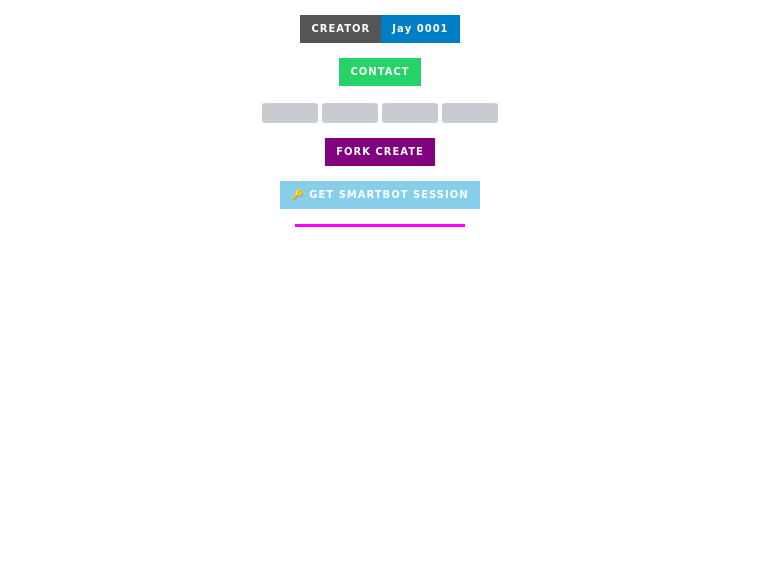
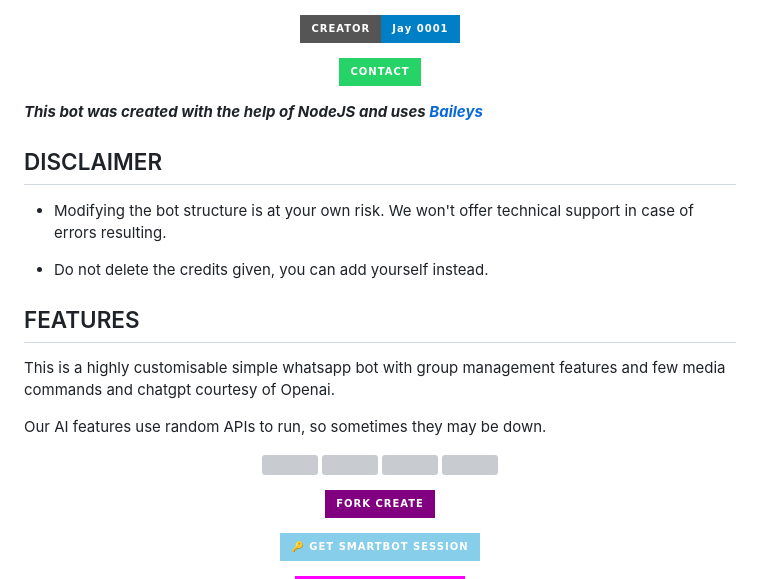
Before and after one commit to sir-jay0001/SMART-BOT, a Markdown page: readme.md, the part around the change. Drawn GitHub-style; badges without logos; blank space fills up the shorter version; grey boxes are pictures that could not be loaded.

```diff
--- a/readme.md
+++ b/readme.md
@@ -28,6 +28,18 @@
 <p align="center">
 <a href="https://api.whatsapp.com/send?phone=254794597254&text=Hello+Smart+dev+i+need+your+Help+on..."><img src="https://img.shields.io/badge/Contact-25D366?style=for-the-badge&logo=whatsapp&logoColor=white"></a>
 
+***This bot was created with the help of NodeJS and uses [Baileys](https://github.com/whiskeysockets/Baileys)***
+
+
+## DISCLAIMER
+- Modifying the bot structure is at your own risk. We won't offer technical support in case of errors resulting.
+
+- Do not delete the credits given,  you can add yourself instead.
+
+## FEATURES
+This is a highly customisable simple whatsapp bot with group management features and few media commands and chatgpt courtesy of Openai.
+
+Our AI features use random APIs to run, so sometimes they may be down.
 <p align="center">
 <a href="https://github.com/sir-jay0001?tab=followers"><img title="Followers" src="https://img.shields.io/github/followers/sir-jay0001?label=Followers&style=social"></a>
 <a href="https://github.com/sir-jay0001/SMART-BOT/stargazers/"><img title="Stars" src="https://img.shields.io/github/stars/sir-jay0001/SMART-BOT?&style=social"></a>
```
